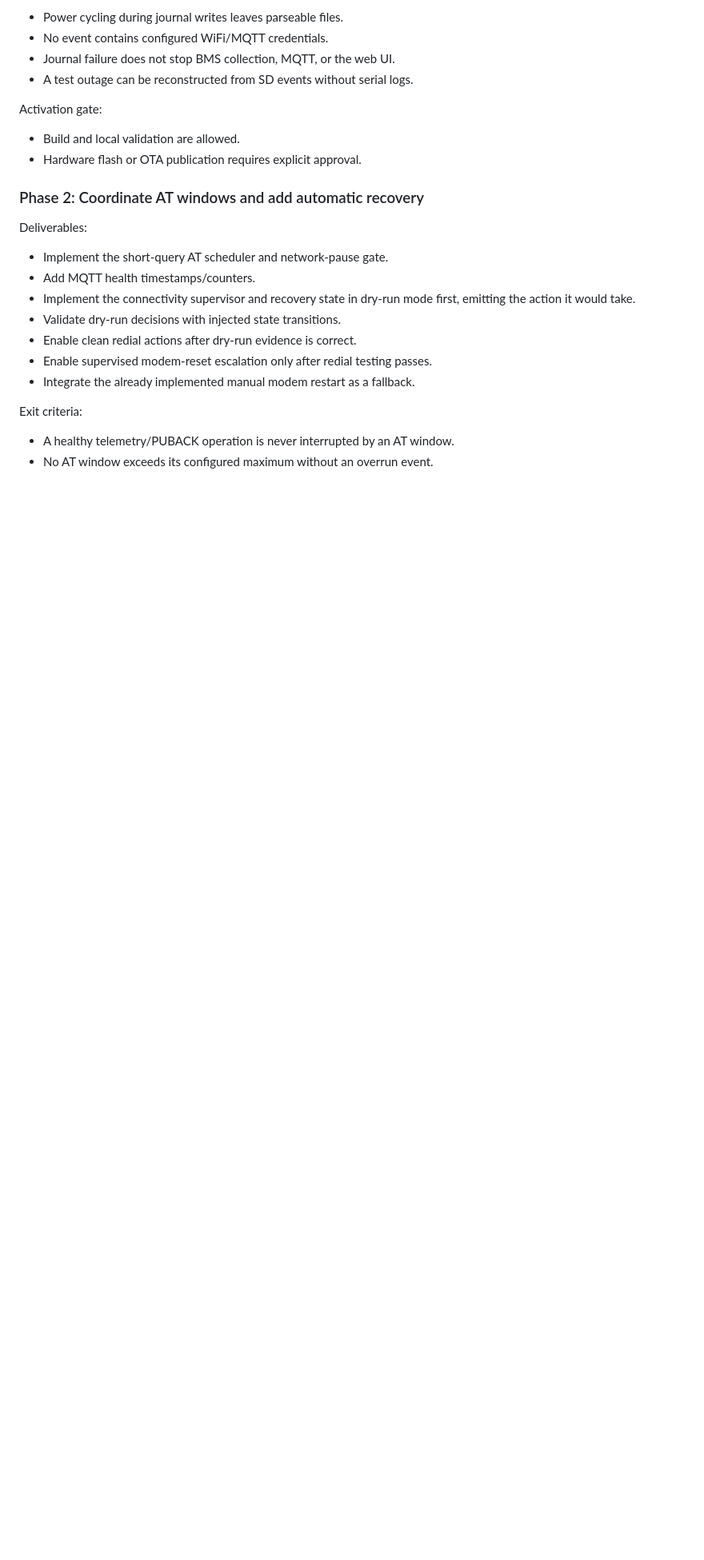
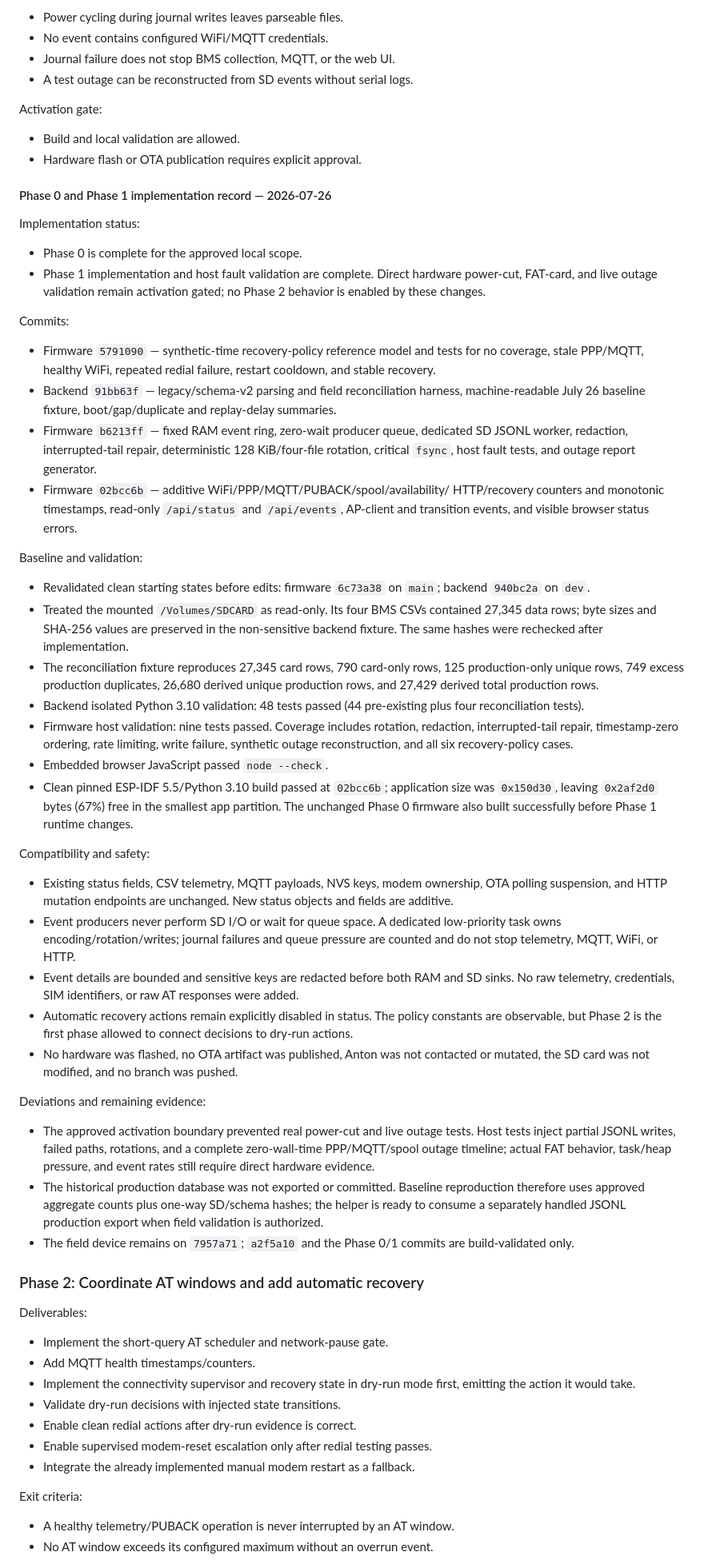
Before and after one commit to adamrunner/esp32-sim7670g, a Markdown page: docs/FIELD_RELIABILITY_REMEDIATION_PLAN.md, the part around the change. Shown at 80% size. Rendered like a GitHub page; blank space fills up the shorter version.

Commit message:
Record Phase 0 and Phase 1 reliability results

```diff
--- a/docs/FIELD_RELIABILITY_REMEDIATION_PLAN.md
+++ b/docs/FIELD_RELIABILITY_REMEDIATION_PLAN.md
@@ -366,6 +366,86 @@ Activation gate:
 - Build and local validation are allowed.
 - Hardware flash or OTA publication requires explicit approval.
 
+#### Phase 0 and Phase 1 implementation record — 2026-07-26
+
+Implementation status:
+
+- Phase 0 is complete for the approved local scope.
+- Phase 1 implementation and host fault validation are complete. Direct
+  hardware power-cut, FAT-card, and live outage validation remain activation
+  gated; no Phase 2 behavior is enabled by these changes.
+
+Commits:
+
+- Firmware `5791090` — synthetic-time recovery-policy reference model and
+  tests for no coverage, stale PPP/MQTT, healthy WiFi, repeated redial
+  failure, restart cooldown, and stable recovery.
+- Backend `91bb63f` — legacy/schema-v2 parsing and field reconciliation
+  harness, machine-readable July 26 baseline fixture, boot/gap/duplicate and
+  replay-delay summaries.
+- Firmware `b6213ff` — fixed RAM event ring, zero-wait producer queue,
+  dedicated SD JSONL worker, redaction, interrupted-tail repair, deterministic
+  128 KiB/four-file rotation, critical `fsync`, host fault tests, and outage
+  report generator.
+- Firmware `02bcc6b` — additive WiFi/PPP/MQTT/PUBACK/spool/availability/
+  HTTP/recovery counters and monotonic timestamps, read-only `/api/status` and
+  `/api/events`, AP-client and transition events, and visible browser status
+  errors.
+
+Baseline and validation:
+
+- Revalidated clean starting states before edits: firmware `6c73a38` on
+  `main`; backend `940bc2a` on `dev`.
+- Treated the mounted `/Volumes/SDCARD` as read-only. Its four BMS CSVs
+  contained 27,345 data rows; byte sizes and SHA-256 values are preserved in
+  the non-sensitive backend fixture. The same hashes were rechecked after
+  implementation.
+- The reconciliation fixture reproduces 27,345 card rows, 790 card-only rows,
+  125 production-only unique rows, 749 excess production duplicates, 26,680
+  derived unique production rows, and 27,429 derived total production rows.
+- Backend isolated Python 3.10 validation: 48 tests passed (44 pre-existing
+  plus four reconciliation tests).
+- Firmware host validation: nine tests passed. Coverage includes rotation,
+  redaction, interrupted-tail repair, timestamp-zero ordering, rate limiting,
+  write failure, synthetic outage reconstruction, and all six recovery-policy
+  cases.
+- Embedded browser JavaScript passed `node --check`.
+- Clean pinned ESP-IDF 5.5/Python 3.10 build passed at `02bcc6b`; application
+  size was `0x150d30`, leaving `0x2af2d0` bytes (67%) free in the smallest app
+  partition. The unchanged Phase 0 firmware also built successfully before
+  Phase 1 runtime changes.
+
+Compatibility and safety:
+
+- Existing status fields, CSV telemetry, MQTT payloads, NVS keys, modem
+  ownership, OTA polling suspension, and HTTP mutation endpoints are
+  unchanged. New status objects and fields are additive.
+- Event producers never perform SD I/O or wait for queue space. A dedicated
+  low-priority task owns encoding/rotation/writes; journal failures and queue
+  pressure are counted and do not stop telemetry, MQTT, WiFi, or HTTP.
+- Event details are bounded and sensitive keys are redacted before both RAM
+  and SD sinks. No raw telemetry, credentials, SIM identifiers, or raw AT
+  responses were added.
+- Automatic recovery actions remain explicitly disabled in status. The policy
+  constants are observable, but Phase 2 is the first phase allowed to connect
+  decisions to dry-run actions.
+- No hardware was flashed, no OTA artifact was published, Anton was not
+  contacted or mutated, the SD card was not modified, and no branch was
+  pushed.
+
+Deviations and remaining evidence:
+
+- The approved activation boundary prevented real power-cut and live outage
+  tests. Host tests inject partial JSONL writes, failed paths, rotations, and a
+  complete zero-wall-time PPP/MQTT/spool outage timeline; actual FAT behavior,
+  task/heap pressure, and event rates still require direct hardware evidence.
+- The historical production database was not exported or committed. Baseline
+  reproduction therefore uses approved aggregate counts plus one-way SD/schema
+  hashes; the helper is ready to consume a separately handled JSONL production
+  export when field validation is authorized.
+- The field device remains on `7957a71`; `a2f5a10` and the Phase 0/1 commits
+  are build-validated only.
+
 ### Phase 2: Coordinate AT windows and add automatic recovery
 
 Deliverables:
```
